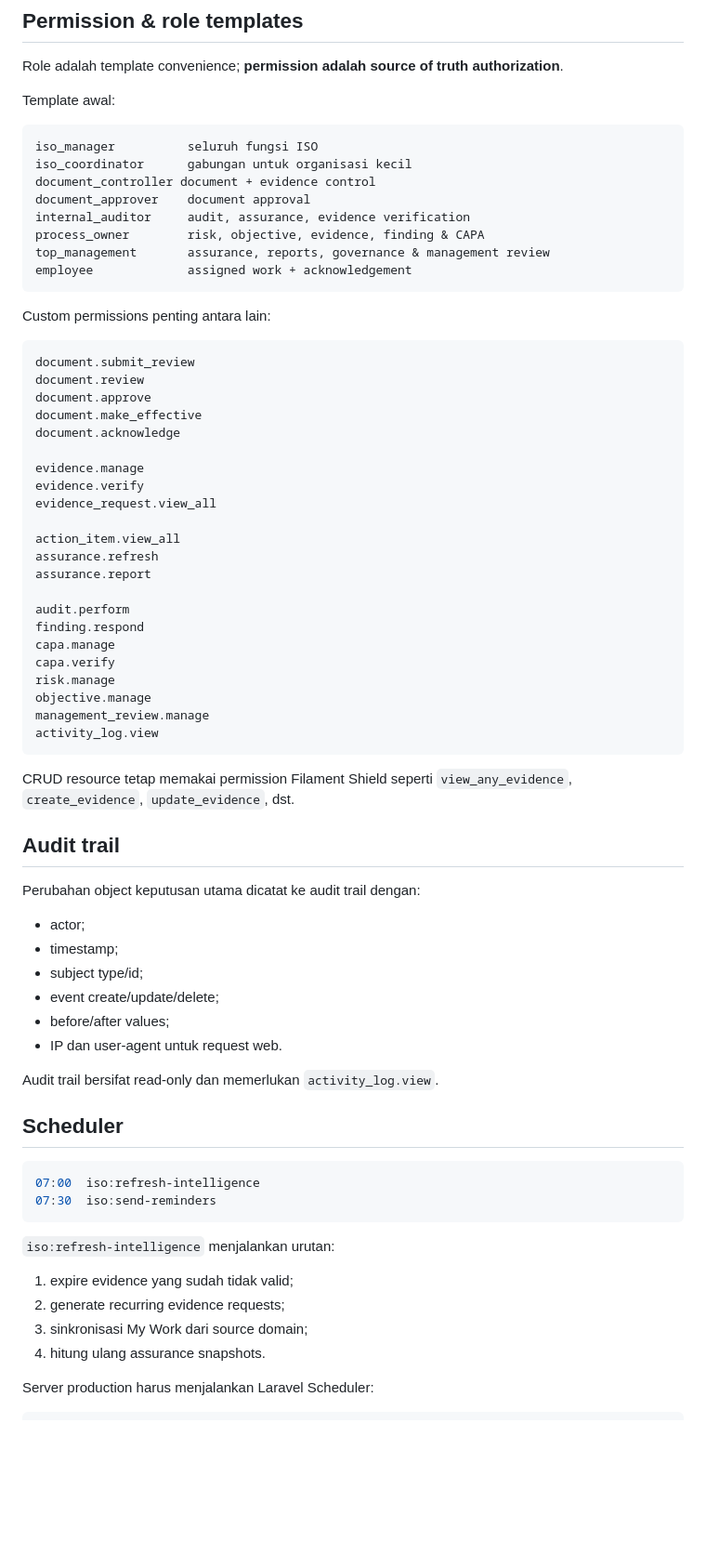
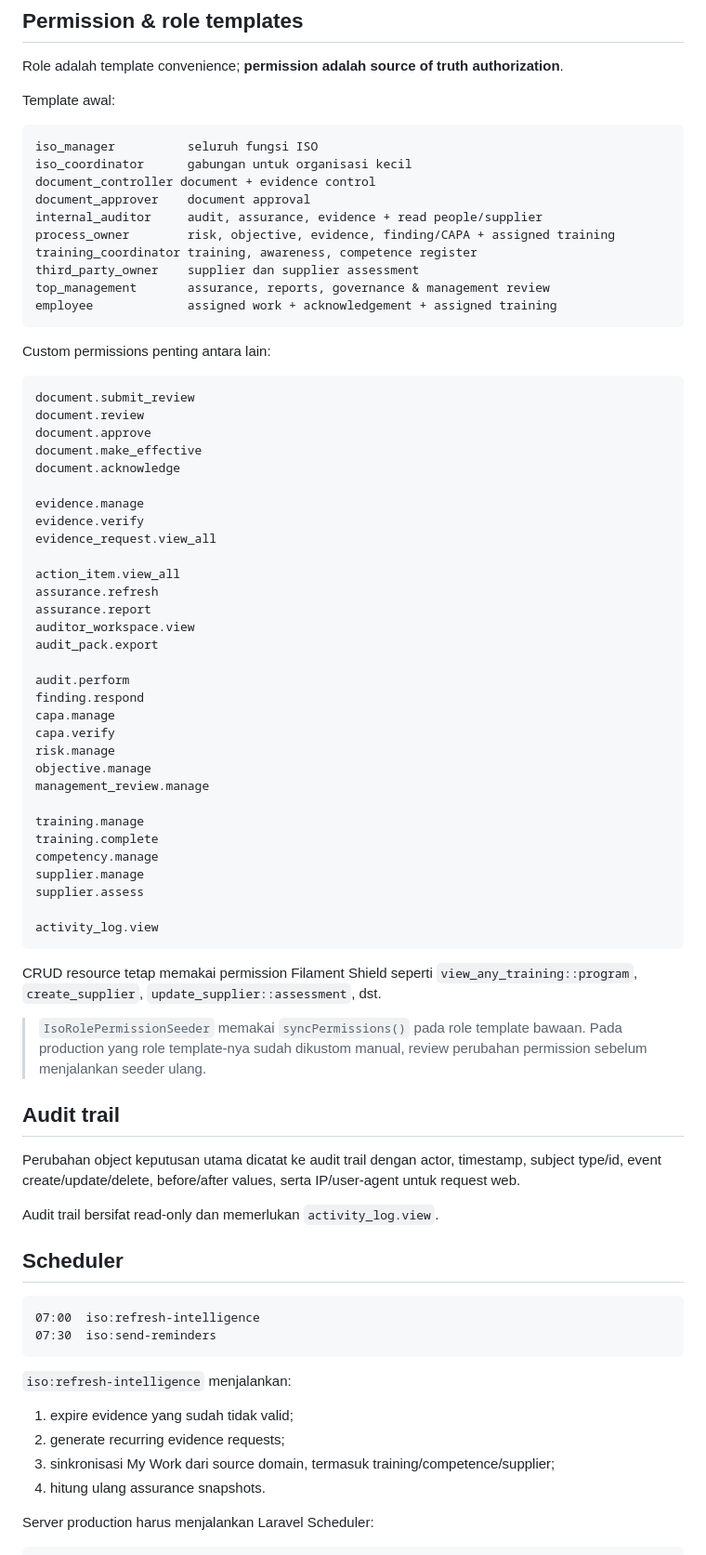
Before and after one commit to yusufbayuw/iso-km, a Markdown page: README.md, the part around one of its changes. Shown at 93% size. Rendered like a GitHub page; blank space fills up the shorter version.

````diff
--- a/README.md
+++ b/README.md
@@ -181,10 +229,12 @@ iso_manager          seluruh fungsi ISO
 iso_coordinator      gabungan untuk organisasi kecil
 document_controller document + evidence control
 document_approver    document approval
-internal_auditor     audit, assurance, evidence verification
-process_owner        risk, objective, evidence, finding & CAPA
+internal_auditor     audit, assurance, evidence + read people/supplier
+process_owner        risk, objective, evidence, finding/CAPA + assigned training
+training_coordinator training, awareness, competence register
+third_party_owner    supplier dan supplier assessment
 top_management       assurance, reports, governance & management review
-employee             assigned work + acknowledgement
+employee             assigned work + acknowledgement + assigned training
 ```
 
 Custom permissions penting antara lain:
@@ -203,6 +253,8 @@ evidence_request.view_all
 action_item.view_all
 assurance.refresh
 assurance.report
+auditor_workspace.view
+audit_pack.export
 
 audit.perform
 finding.respond
@@ -211,36 +263,38 @@ capa.verify
 risk.manage
 objective.manage
 management_review.manage
+
+training.manage
+training.complete
+competency.manage
+supplier.manage
+supplier.assess
+
 activity_log.view
 ```
 
-CRUD resource tetap memakai permission Filament Shield seperti `view_any_evidence`, `create_evidence`, `update_evidence`, dst.
+CRUD resource tetap memakai permission Filament Shield seperti `view_any_training::program`, `create_supplier`, `update_supplier::assessment`, dst.
+
+> `IsoRolePermissionSeeder` memakai `syncPermissions()` pada role template bawaan. Pada production yang role template-nya sudah dikustom manual, review perubahan permission sebelum menjalankan seeder ulang.
 
 ## Audit trail
 
-Perubahan object keputusan utama dicatat ke audit trail dengan:
-
-- actor;
-- timestamp;
-- subject type/id;
-- event create/update/delete;
-- before/after values;
-- IP dan user-agent untuk request web.
+Perubahan object keputusan utama dicatat ke audit trail dengan actor, timestamp, subject type/id, event create/update/delete, before/after values, serta IP/user-agent untuk request web.
 
 Audit trail bersifat read-only dan memerlukan `activity_log.view`.
 
 ## Scheduler
 
-```php
+```text
 07:00  iso:refresh-intelligence
 07:30  iso:send-reminders
 ```
 
-`iso:refresh-intelligence` menjalankan urutan:
+`iso:refresh-intelligence` menjalankan:
 
 1. expire evidence yang sudah tidak valid;
 2. generate recurring evidence requests;
-3. sinkronisasi My Work dari source domain;
+3. sinkronisasi My Work dari source domain, termasuk training/competence/supplier;
 4. hitung ulang assurance snapshots.
 
 Server production harus menjalankan Laravel Scheduler:
````
Also changed, not shown: other parts of README.md (+115 -47 lines).
